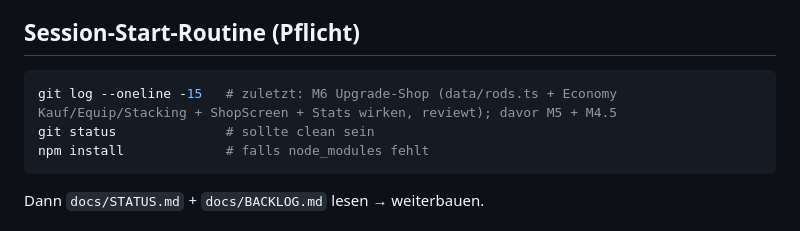
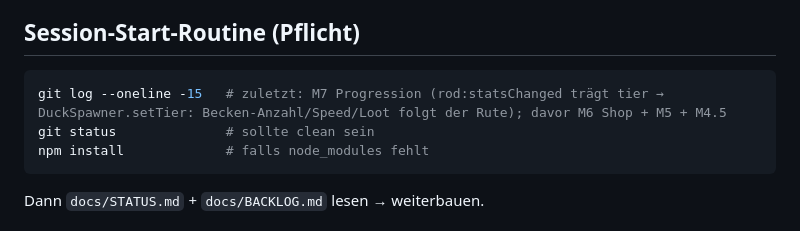
Before and after one commit to Scholzer0303/quack-and-catch, a Markdown page: docs/HANDOVER.md, the part around the change. Drawn GitHub-style.

Commit message:
docs: Session-Start-Hinweis auf M7 aktualisiert (Wiedereinstieg fuer naechste Session)
Co-Authored-By: Claude Opus 4.8 <noreply@anthropic.com>

````diff
--- a/docs/HANDOVER.md
+++ b/docs/HANDOVER.md
@@ -7,7 +7,7 @@
 
 ## Session-Start-Routine (Pflicht)
 ```bash
-git log --oneline -15   # zuletzt: M6 Upgrade-Shop (data/rods.ts + Economy Kauf/Equip/Stacking + ShopScreen + Stats wirken, reviewt); davor M5 + M4.5
+git log --oneline -15   # zuletzt: M7 Progression (rod:statsChanged trägt tier → DuckSpawner.setTier: Becken-Anzahl/Speed/Loot folgt der Rute); davor M6 Shop + M5 + M4.5
 git status              # sollte clean sein
 npm install             # falls node_modules fehlt
 ```
````
